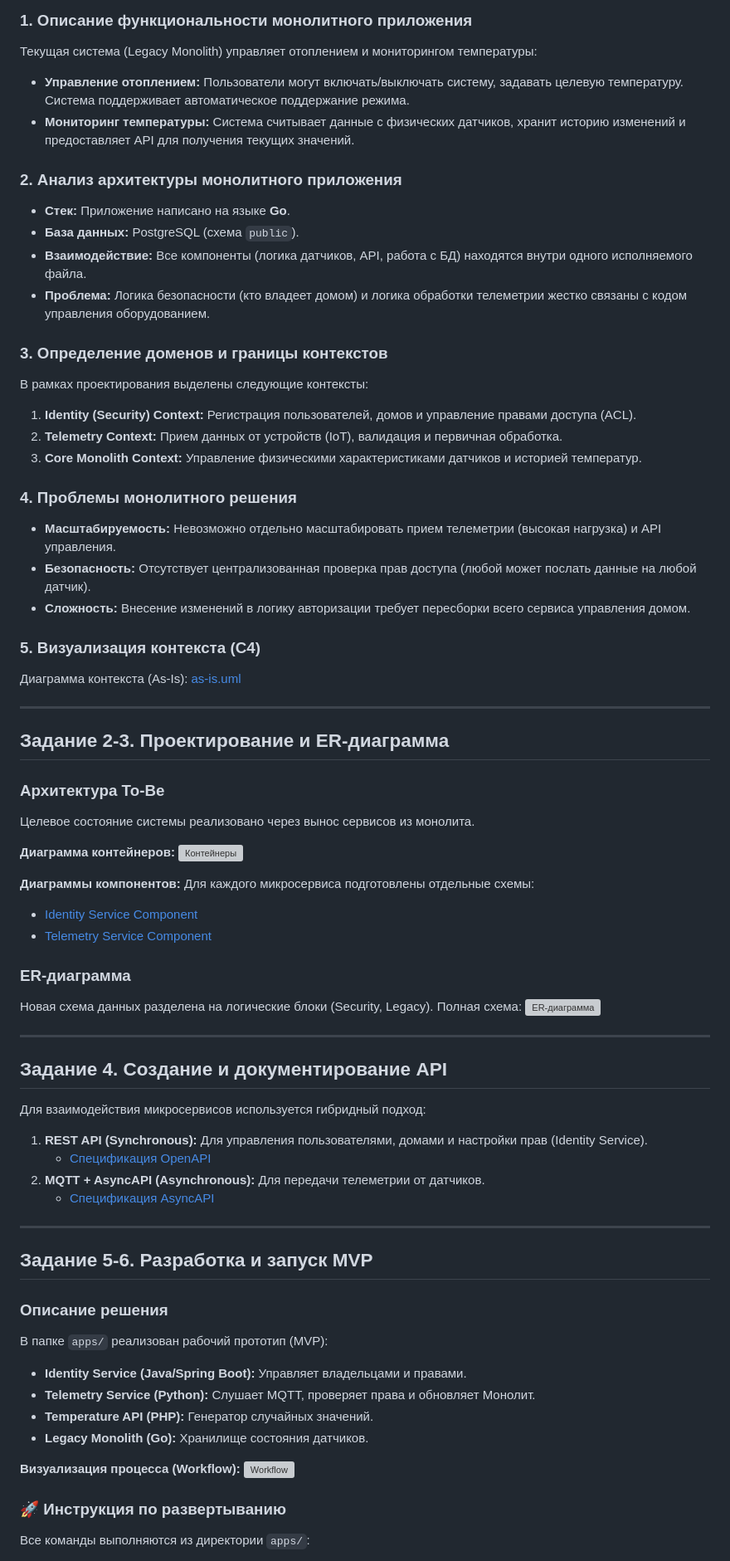
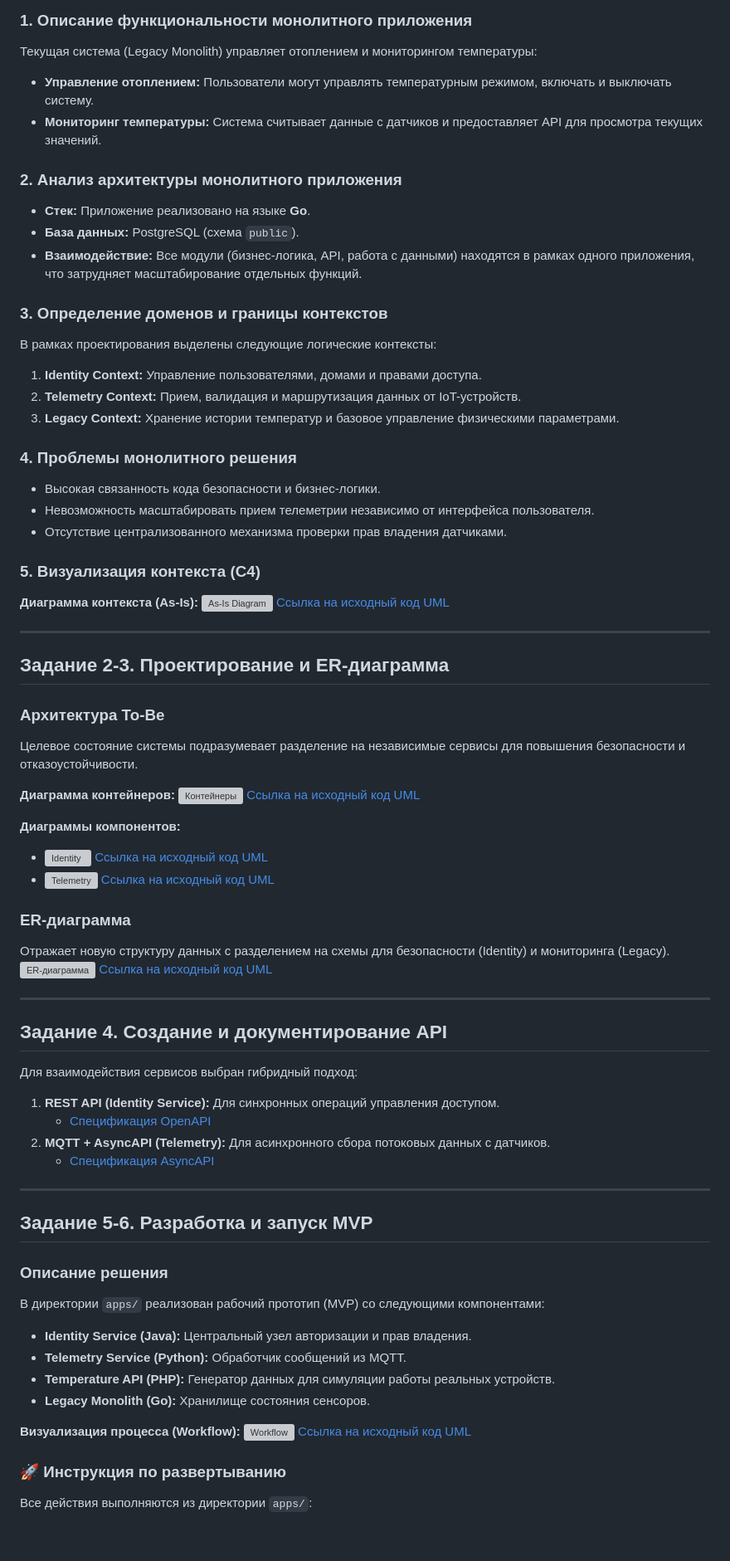
Before and after one commit to mryndin/ya-01, a Markdown page: Project_template.md, the part around one of its changes. Shown at 83% size. GitHub-like rendering; blank space fills up the shorter version; grey boxes are pictures that could not be loaded.

```diff
--- a/Project_template.md
+++ b/Project_template.md
@@ -8,56 +8,60 @@
 
 ### 1. Описание функциональности монолитного приложения
 Текущая система (Legacy Monolith) управляет отоплением и мониторингом температуры:
-* **Управление отоплением:** Пользователи могут включать/выключать систему, задавать целевую температуру. Система поддерживает автоматическое поддержание режима.
-* **Мониторинг температуры:** Система считывает данные с физических датчиков, хранит историю изменений и предоставляет API для получения текущих значений.
+* **Управление отоплением:** Пользователи могут управлять температурным режимом, включать и выключать систему.
+* **Мониторинг температуры:** Система считывает данные с датчиков и предоставляет API для просмотра текущих значений.
 
 ### 2. Анализ архитектуры монолитного приложения
-* **Стек:** Приложение написано на языке **Go**.
+* **Стек:** Приложение реализовано на языке **Go**.
 * **База данных:** PostgreSQL (схема `public`).
-* **Взаимодействие:** Все компоненты (логика датчиков, API, работа с БД) находятся внутри одного исполняемого файла.
-* **Проблема:** Логика безопасности (кто владеет домом) и логика обработки телеметрии жестко связаны с кодом управления оборудованием.
+* **Взаимодействие:** Все модули (бизнес-логика, API, работа с данными) находятся в рамках одного приложения, что затрудняет масштабирование отдельных функций.
 
 ### 3. Определение доменов и границы контекстов
-В рамках проектирования выделены следующие контексты:
-1.  **Identity (Security) Context:** Регистрация пользователей, домов и управление правами доступа (ACL).
-2.  **Telemetry Context:** Прием данных от устройств (IoT), валидация и первичная обработка.
-3.  **Core Monolith Context:** Управление физическими характеристиками датчиков и историей температур.
+В рамках проектирования выделены следующие логические контексты:
+1.  **Identity Context:** Управление пользователями, домами и правами доступа.
+2.  **Telemetry Context:** Прием, валидация и маршрутизация данных от IoT-устройств.
+3.  **Legacy Context:** Хранение истории температур и базовое управление физическими параметрами.
 
 ### 4. Проблемы монолитного решения
-* **Масштабируемость:** Невозможно отдельно масштабировать прием телеметрии (высокая нагрузка) и API управления.
-* **Безопасность:** Отсутствует централизованная проверка прав доступа (любой может послать данные на любой датчик).
-* **Сложность:** Внесение изменений в логику авторизации требует пересборки всего сервиса управления домом.
+* Высокая связанность кода безопасности и бизнес-логики.
+* Невозможность масштабировать прием телеметрии независимо от интерфейса пользователя.
+* Отсутствие централизованного механизма проверки прав владения датчиками.
 
 ### 5. Визуализация контекста (C4)
-Диаграмма контекста (As-Is): [as-is.uml](schemas/current/as-is.uml)
+**Диаграмма контекста (As-Is):**
+![As-Is Diagram](schemas/current/as-is.png)
+[Ссылка на исходный код UML](schemas/current/as-is.uml)
 
 ---
 
 ## Задание 2-3. Проектирование и ER-диаграмма
 
 ### Архитектура To-Be
-Целевое состояние системы реализовано через вынос сервисов из монолита.
+Целевое состояние системы подразумевает разделение на независимые сервисы для повышения безопасности и отказоустойчивости.
 
 **Диаграмма контейнеров:**
 ![Контейнеры](schemas/to-be/container-diagram.png)
+[Ссылка на исходный код UML](schemas/to-be/container-diagram.uml)
 
 **Диаграммы компонентов:**
-Для каждого микросервиса подготовлены отдельные схемы:
-* [Identity Service Component](schemas/to-be/components/identity.png)
-* [Telemetry Service Component](schemas/to-be/components/telemetry.png)
+* ![Identity](schemas/to-be/components/identity.png)
+  [Ссылка на исходный код UML](schemas/to-be/components/identity.uml)
+* ![Telemetry](schemas/to-be/components/telemetry.png)
+  [Ссылка на исходный код UML](schemas/to-be/components/telemetry.uml)
 
 ### ER-диаграмма
-Новая схема данных разделена на логические блоки (Security, Legacy). Полная схема:
+Отражает новую структуру данных с разделением на схемы для безопасности (Identity) и мониторинга (Legacy).
 ![ER-диаграмма](schemas/to-be/ER/FINAL/final.png)
+[Ссылка на исходный код UML](schemas/to-be/ER/FINAL/full.uml)
 
 ---
 
 ## Задание 4. Создание и документирование API
 
-Для взаимодействия микросервисов используется гибридный подход:
-1.  **REST API (Synchronous):** Для управления пользователями, домами и настройки прав (Identity Service).
+Для взаимодействия сервисов выбран гибридный подход:
+1.  **REST API (Identity Service):** Для синхронных операций управления доступом.
     * [Спецификация OpenAPI](schemas/to-be/API/openapi-identity-service.yaml)
-2.  **MQTT + AsyncAPI (Asynchronous):** Для передачи телеметрии от датчиков.
+2.  **MQTT + AsyncAPI (Telemetry):** Для асинхронного сбора потоковых данных с датчиков.
     * [Спецификация AsyncAPI](schemas/to-be/API/asyncapi-telemetry.yaml)
 
 ---
@@ -65,16 +69,17 @@
 ## Задание 5-6. Разработка и запуск MVP
 
 ### Описание решения
-В папке `apps/` реализован рабочий прототип (MVP):
-* **Identity Service (Java/Spring Boot):** Управляет владельцами и правами.
-* **Telemetry Service (Python):** Слушает MQTT, проверяет права и обновляет Монолит.
-* **Temperature API (PHP):** Генератор случайных значений.
-* **Legacy Monolith (Go):** Хранилище состояния датчиков.
+В директории `apps/` реализован рабочий прототип (MVP) со следующими компонентами:
+* **Identity Service (Java):** Центральный узел авторизации и прав владения.
+* **Telemetry Service (Python):** Обработчик сообщений из MQTT.
+* **Temperature API (PHP):** Генератор данных для симуляции работы реальных устройств.
+* **Legacy Monolith (Go):** Хранилище состояния сенсоров.
 
 **Визуализация процесса (Workflow):**
 ![Workflow](schemas/to-be/workflow.png)
+[Ссылка на исходный код UML](schemas/to-be/workflow.uml)
 
 ### 🚀 Инструкция по развертыванию
 
-Все команды выполняются из директории `apps/`:
+Все действия выполняются из директории `apps/`:
 
```
Also changed, not shown: other parts of Project_template.md (+5 -5 lines).
